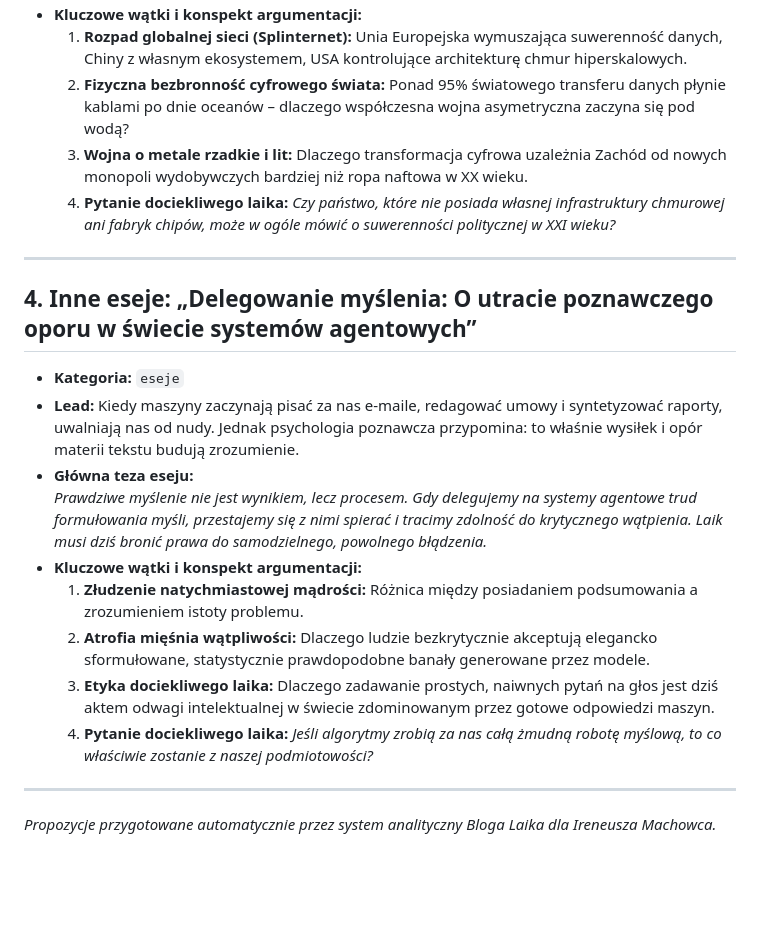
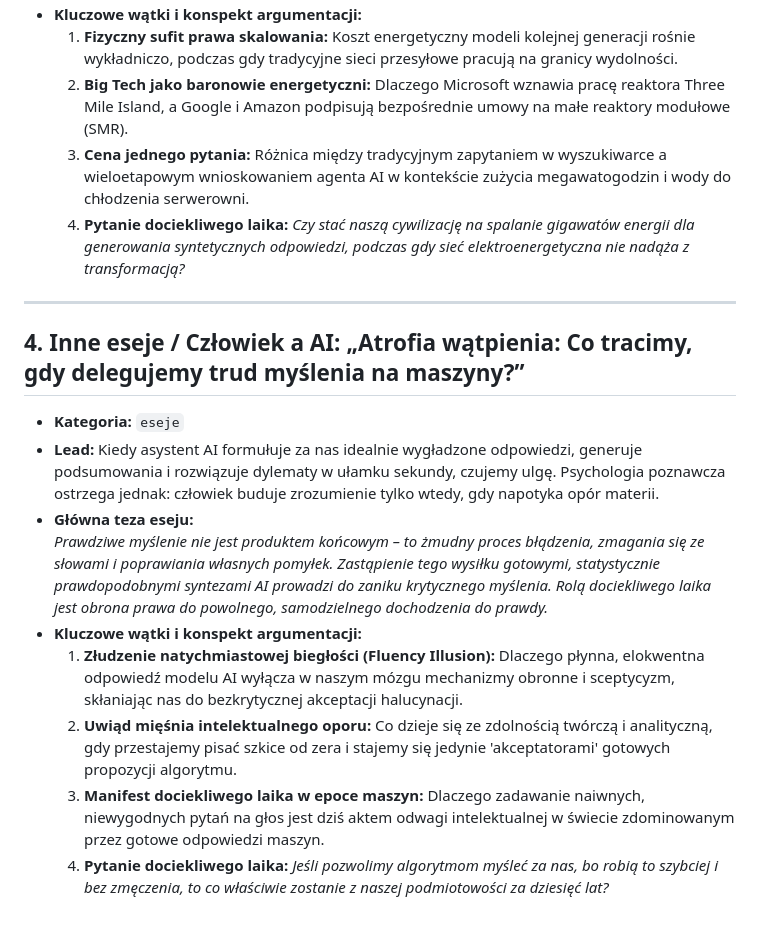
Before and after one commit to Ireneusz1991/blog-laika, a Markdown page: propozycje-tematow/propozycje-2026-10-27.md, the part around one of its changes. GitHub-like rendering; blank space fills up the shorter version.

```diff
--- a/propozycje-tematow/propozycje-2026-10-27.md
+++ b/propozycje-tematow/propozycje-2026-10-27.md
@@ -42,22 +42,19 @@
 * **Kluczowe wątki i konspekt argumentacji:**
-  1. **Rozpad globalnej sieci (Splinternet):** Unia Europejska wymuszająca suwerenność danych, Chiny z własnym ekosystemem, USA kontrolujące architekturę chmur hiperskalowych.
-  2. **Fizyczna bezbronność cyfrowego świata:** Ponad 95% światowego transferu danych płynie kablami po dnie oceanów – dlaczego współczesna wojna asymetryczna zaczyna się pod wodą?
-  3. **Wojna o metale rzadkie i lit:** Dlaczego transformacja cyfrowa uzależnia Zachód od nowych monopoli wydobywczych bardziej niż ropa naftowa w XX wieku.
-  4. **Pytanie dociekliwego laika:** *Czy państwo, które nie posiada własnej infrastruktury chmurowej ani fabryk chipów, może w ogóle mówić o suwerenności politycznej w XXI wieku?*
+  1. **Fizyczny sufit prawa skalowania:** Koszt energetyczny modeli kolejnej generacji rośnie wykładniczo, podczas gdy tradycyjne sieci przesyłowe pracują na granicy wydolności.
+  2. **Big Tech jako baronowie energetyczni:** Dlaczego Microsoft wznawia pracę reaktora Three Mile Island, a Google i Amazon podpisują bezpośrednie umowy na małe reaktory modułowe (SMR).
+  3. **Cena jednego pytania:** Różnica między tradycyjnym zapytaniem w wyszukiwarce a wieloetapowym wnioskowaniem agenta AI w kontekście zużycia megawatogodzin i wody do chłodzenia serwerowni.
+  4. **Pytanie dociekliwego laika:** *Czy stać naszą cywilizację na spalanie gigawatów energii dla generowania syntetycznych odpowiedzi, podczas gdy sieć elektroenergetyczna nie nadąża z transformacją?*
 
 ---
 
-## 4. Inne eseje: „Delegowanie myślenia: O utracie poznawczego oporu w świecie systemów agentowych”
+## 4. Inne eseje / Człowiek a AI: „Atrofia wątpienia: Co tracimy, gdy delegujemy trud myślenia na maszyny?”
 
 * **Kategoria:** `eseje`
-* **Lead:** Kiedy maszyny zaczynają pisać za nas e-maile, redagować umowy i syntetyzować raporty, uwalniają nas od nudy. Jednak psychologia poznawcza przypomina: to właśnie wysiłek i opór materii tekstu budują zrozumienie.
+* **Lead:** Kiedy asystent AI formułuje za nas idealnie wygładzone odpowiedzi, generuje podsumowania i rozwiązuje dylematy w ułamku sekundy, czujemy ulgę. Psychologia poznawcza ostrzega jednak: człowiek buduje zrozumienie tylko wtedy, gdy napotyka opór materii.
 * **Główna teza eseju:**
-  *Prawdziwe myślenie nie jest wynikiem, lecz procesem. Gdy delegujemy na systemy agentowe trud formułowania myśli, przestajemy się z nimi spierać i tracimy zdolność do krytycznego wątpienia. Laik musi dziś bronić prawa do samodzielnego, powolnego błądzenia.*
+  *Prawdziwe myślenie nie jest produktem końcowym – to żmudny proces błądzenia, zmagania się ze słowami i poprawiania własnych pomyłek. Zastąpienie tego wysiłku gotowymi, statystycznie prawdopodobnymi syntezami AI prowadzi do zaniku krytycznego myślenia. Rolą dociekliwego laika jest obrona prawa do powolnego, samodzielnego dochodzenia do prawdy.*
 * **Kluczowe wątki i konspekt argumentacji:**
-  1. **Złudzenie natychmiastowej mądrości:** Różnica między posiadaniem podsumowania a zrozumieniem istoty problemu.
-  2. **Atrofia mięśnia wątpliwości:** Dlaczego ludzie bezkrytycznie akceptują elegancko sformułowane, statystycznie prawdopodobne banały generowane przez modele.
-  3. **Etyka dociekliwego laika:** Dlaczego zadawanie prostych, naiwnych pytań na głos jest dziś aktem odwagi intelektualnej w świecie zdominowanym przez gotowe odpowiedzi maszyn.
-  4. **Pytanie dociekliwego laika:** *Jeśli algorytmy zrobią za nas całą żmudną robotę myślową, to co właściwie zostanie z naszej podmiotowości?*
-
----
-*Propozycje przygotowane automatycznie przez system analityczny Bloga Laika dla Ireneusza Machowca.*
+  1. **Złudzenie natychmiastowej biegłości (Fluency Illusion):** Dlaczego płynna, elokwentna odpowiedź modelu AI wyłącza w naszym mózgu mechanizmy obronne i sceptycyzm, skłaniając nas do bezkrytycznej akceptacji halucynacji.
+  2. **Uwiąd mięśnia intelektualnego oporu:** Co dzieje się ze zdolnością twórczą i analityczną, gdy przestajemy pisać szkice od zera i stajemy się jedynie 'akceptatorami' gotowych propozycji algorytmu.
+  3. **Manifest dociekliwego laika w epoce maszyn:** Dlaczego zadawanie naiwnych, niewygodnych pytań na głos jest dziś aktem odwagi intelektualnej w świecie zdominowanym przez gotowe odpowiedzi maszyn.
+  4. **Pytanie dociekliwego laika:** *Jeśli pozwolimy algorytmom myśleć za nas, bo robią to szybciej i bez zmęczenia, to co właściwie zostanie z naszej podmiotowości za dziesięć lat?*
```
Also changed, not shown: other parts of propozycje-tematow/propozycje-2026-10-27.md (+20 -20 lines).
